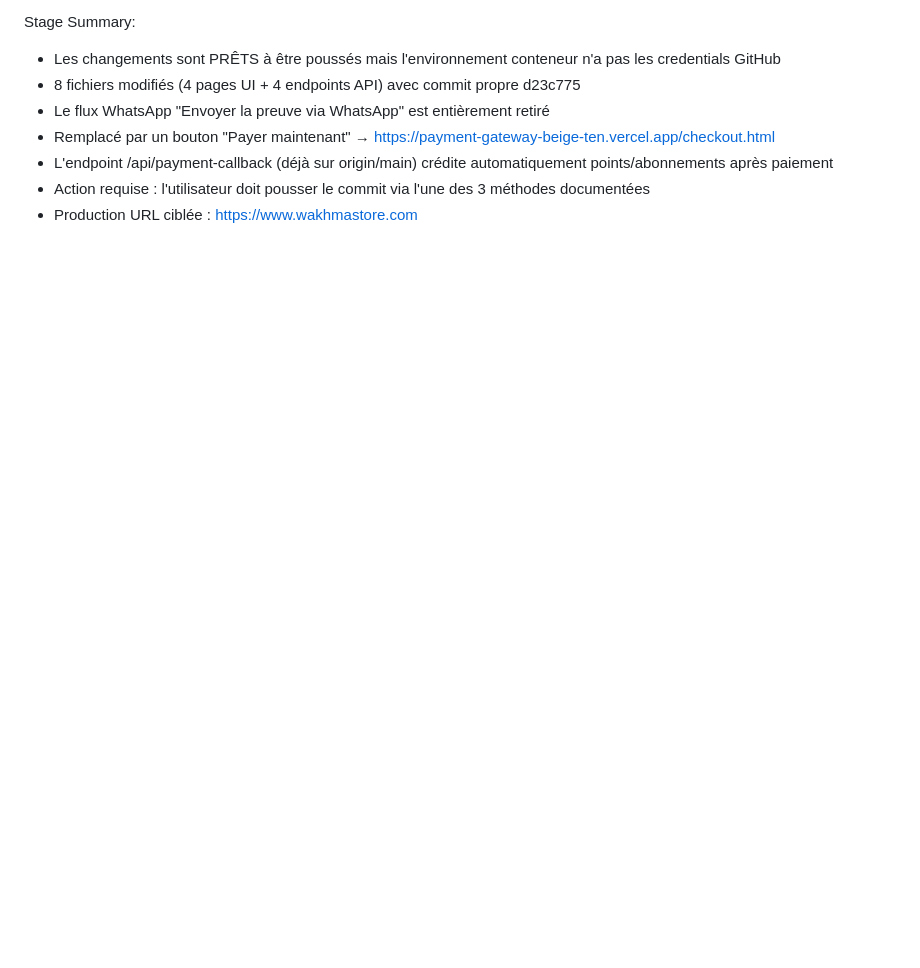
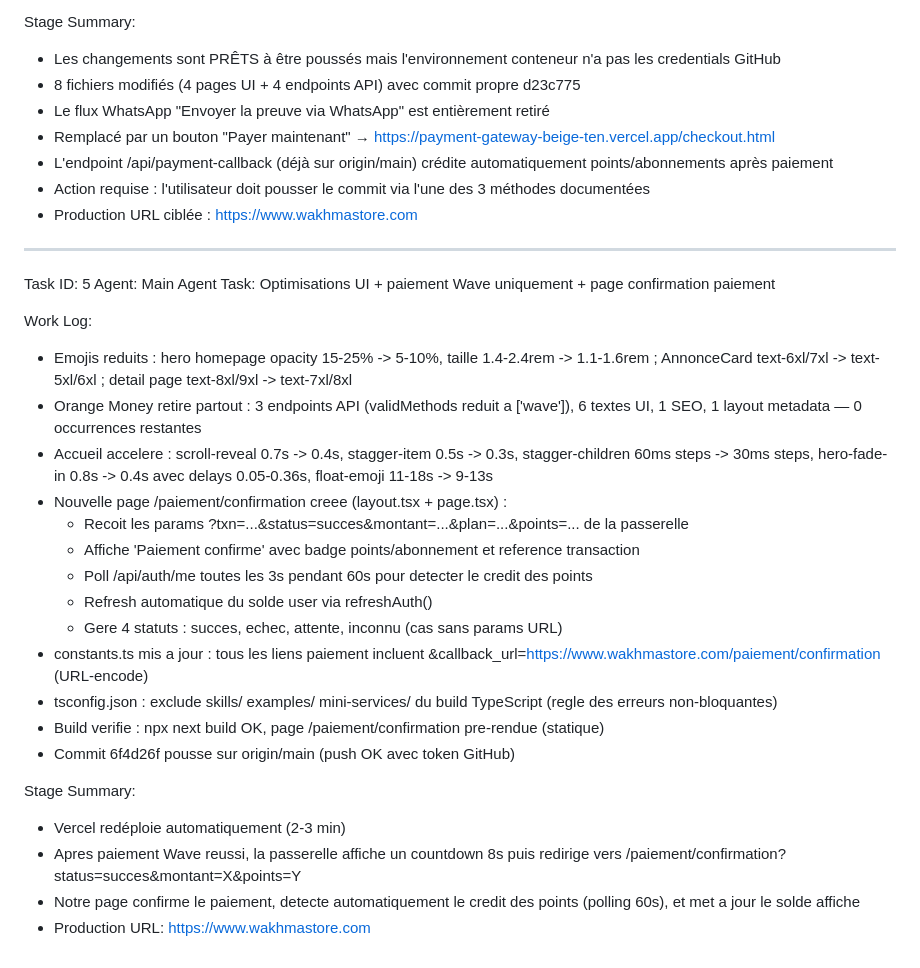
Before and after one commit to idimbengue003-web/wakhmastore-V5, a Markdown page: worklog.md, the part around the change. Drawn GitHub-style; blank space fills up the shorter version.

Commit message:
61b62725-d3ae-4685-bb2f-fd694233c1a8

```diff
--- a/worklog.md
+++ b/worklog.md
@@ -204,3 +204,29 @@ Stage Summary:
 - L'endpoint /api/payment-callback (déjà sur origin/main) crédite automatiquement points/abonnements après paiement
 - Action requise : l'utilisateur doit pousser le commit via l'une des 3 méthodes documentées
 - Production URL ciblée : https://www.wakhmastore.com
+
+---
+Task ID: 5
+Agent: Main Agent
+Task: Optimisations UI + paiement Wave uniquement + page confirmation paiement
+
+Work Log:
+- Emojis reduits : hero homepage opacity 15-25% -> 5-10%, taille 1.4-2.4rem -> 1.1-1.6rem ; AnnonceCard text-6xl/7xl -> text-5xl/6xl ; detail page text-8xl/9xl -> text-7xl/8xl
+- Orange Money retire partout : 3 endpoints API (validMethods reduit a ['wave']), 6 textes UI, 1 SEO, 1 layout metadata — 0 occurrences restantes
+- Accueil accelere : scroll-reveal 0.7s -> 0.4s, stagger-item 0.5s -> 0.3s, stagger-children 60ms steps -> 30ms steps, hero-fade-in 0.8s -> 0.4s avec delays 0.05-0.36s, float-emoji 11-18s -> 9-13s
+- Nouvelle page /paiement/confirmation creee (layout.tsx + page.tsx) :
+  * Recoit les params ?txn=...&status=succes&montant=...&plan=...&points=... de la passerelle
+  * Affiche 'Paiement confirme' avec badge points/abonnement et reference transaction
+  * Poll /api/auth/me toutes les 3s pendant 60s pour detecter le credit des points
+  * Refresh automatique du solde user via refreshAuth()
+  * Gere 4 statuts : succes, echec, attente, inconnu (cas sans params URL)
+- constants.ts mis a jour : tous les liens paiement incluent &callback_url=https://www.wakhmastore.com/paiement/confirmation (URL-encode)
+- tsconfig.json : exclude skills/ examples/ mini-services/ du build TypeScript (regle des erreurs non-bloquantes)
+- Build verifie : npx next build OK, page /paiement/confirmation pre-rendue (statique)
+- Commit 6f4d26f pousse sur origin/main (push OK avec token GitHub)
+
+Stage Summary:
+- Vercel redéploie automatiquement (2-3 min)
+- Apres paiement Wave reussi, la passerelle affiche un countdown 8s puis redirige vers /paiement/confirmation?status=succes&montant=X&points=Y
+- Notre page confirme le paiement, detecte automatiquement le credit des points (polling 60s), et met a jour le solde affiche
+- Production URL: https://www.wakhmastore.com
```
